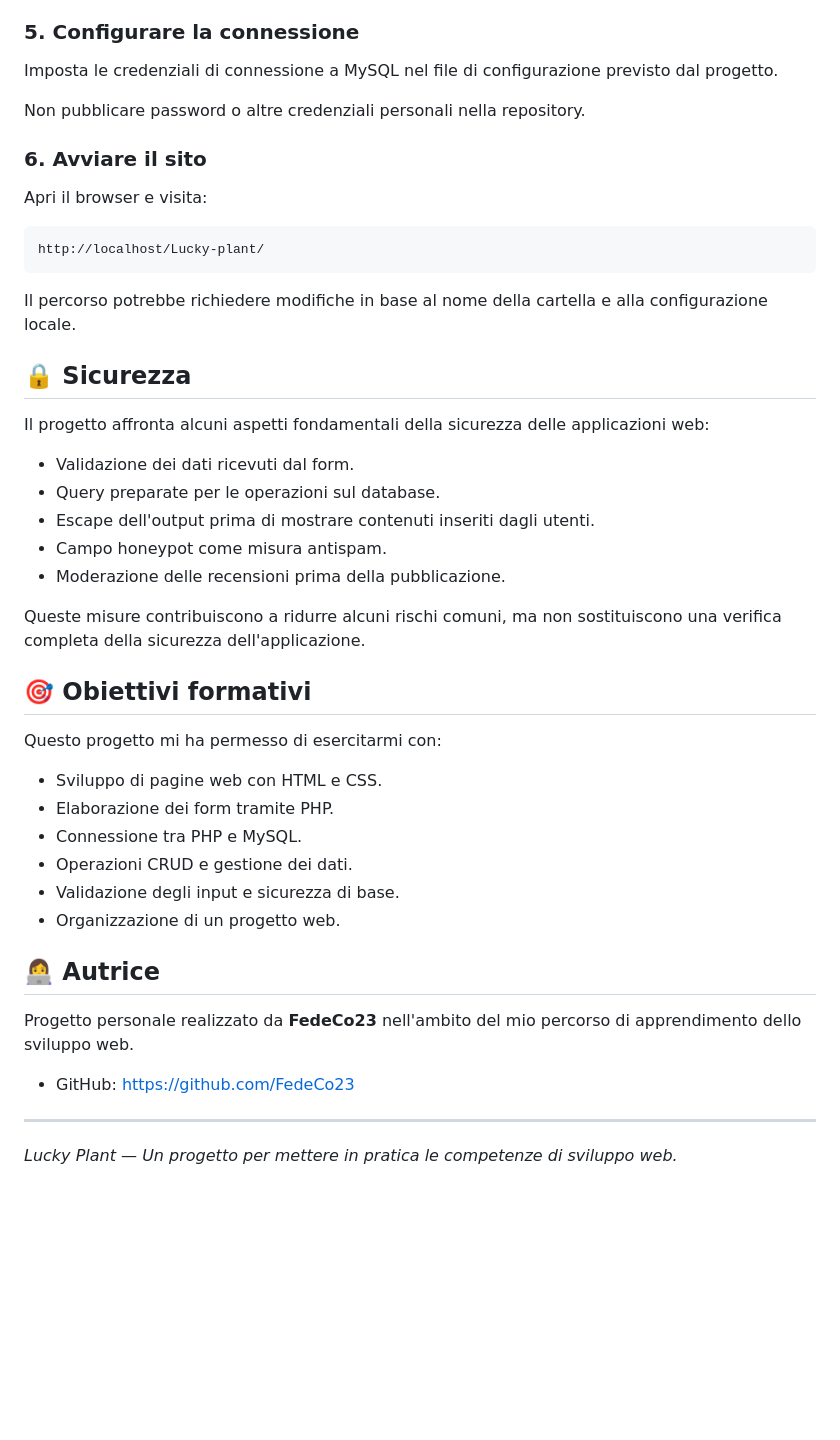
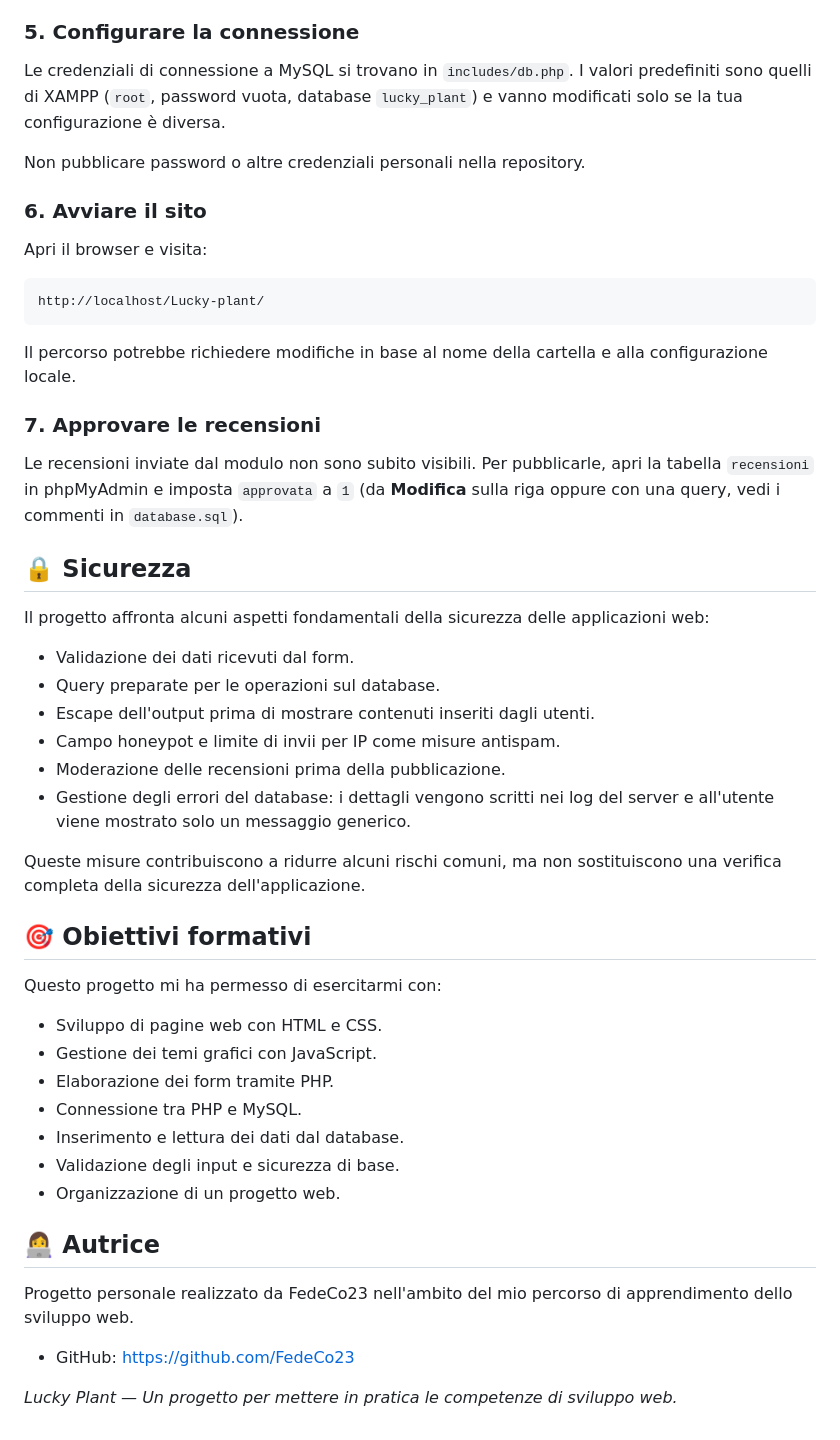
Before and after one commit to FedeCo23/Lucky-plant, a Markdown page: README.md, the part around one of its changes. Drawn GitHub-style; blank space fills up the shorter version.

````diff
--- a/README.md
+++ b/README.md
@@ -66,7 +72,7 @@ Esegui lo script SQL per creare la tabella delle recensioni, se presente nel rep
 
 ### 5. Configurare la connessione
 
-Imposta le credenziali di connessione a MySQL nel file di configurazione previsto dal progetto.
+Le credenziali di connessione a MySQL si trovano in `includes/db.php`. I valori predefiniti sono quelli di XAMPP (`root`, password vuota, database `lucky_plant`) e vanno modificati solo se la tua configurazione è diversa.
 
 Non pubblicare password o altre credenziali personali nella repository.
 
@@ -74,11 +80,15 @@ Non pubblicare password o altre credenziali personali nella repository.
 
 Apri il browser e visita:
 
-```text
+```
 http://localhost/Lucky-plant/
 ```
 
 Il percorso potrebbe richiedere modifiche in base al nome della cartella e alla configurazione locale.
+
+### 7. Approvare le recensioni
+
+Le recensioni inviate dal modulo non sono subito visibili. Per pubblicarle, apri la tabella `recensioni` in phpMyAdmin e imposta `approvata` a `1` (da **Modifica** sulla riga oppure con una query, vedi i commenti in `database.sql`).
 
 ## 🔒 Sicurezza
 
@@ -87,8 +97,9 @@ Il progetto affronta alcuni aspetti fondamentali della sicurezza delle applicazi
 - Validazione dei dati ricevuti dal form.
 - Query preparate per le operazioni sul database.
 - Escape dell'output prima di mostrare contenuti inseriti dagli utenti.
-- Campo honeypot come misura antispam.
+- Campo honeypot e limite di invii per IP come misure antispam.
 - Moderazione delle recensioni prima della pubblicazione.
+- Gestione degli errori del database: i dettagli vengono scritti nei log del server e all'utente viene mostrato solo un messaggio generico.
 
 Queste misure contribuiscono a ridurre alcuni rischi comuni, ma non sostituiscono una verifica completa della sicurezza dell'applicazione.
 
@@ -97,18 +108,17 @@ Queste misure contribuiscono a ridurre alcuni rischi comuni, ma non sostituiscon
 Questo progetto mi ha permesso di esercitarmi con:
 
 - Sviluppo di pagine web con HTML e CSS.
+- Gestione dei temi grafici con JavaScript.
 - Elaborazione dei form tramite PHP.
 - Connessione tra PHP e MySQL.
-- Operazioni CRUD e gestione dei dati.
+- Inserimento e lettura dei dati dal database.
 - Validazione degli input e sicurezza di base.
 - Organizzazione di un progetto web.
 
 ## 👩‍💻 Autrice
 
-Progetto personale realizzato da **FedeCo23** nell'ambito del mio percorso di apprendimento dello sviluppo web.
+Progetto personale realizzato da FedeCo23 nell'ambito del mio percorso di apprendimento dello sviluppo web.
 
 - GitHub: https://github.com/FedeCo23
 
----
-
 *Lucky Plant — Un progetto per mettere in pratica le competenze di sviluppo web.*
````
Also changed, not shown: other parts of README.md (+19 -13 lines).
